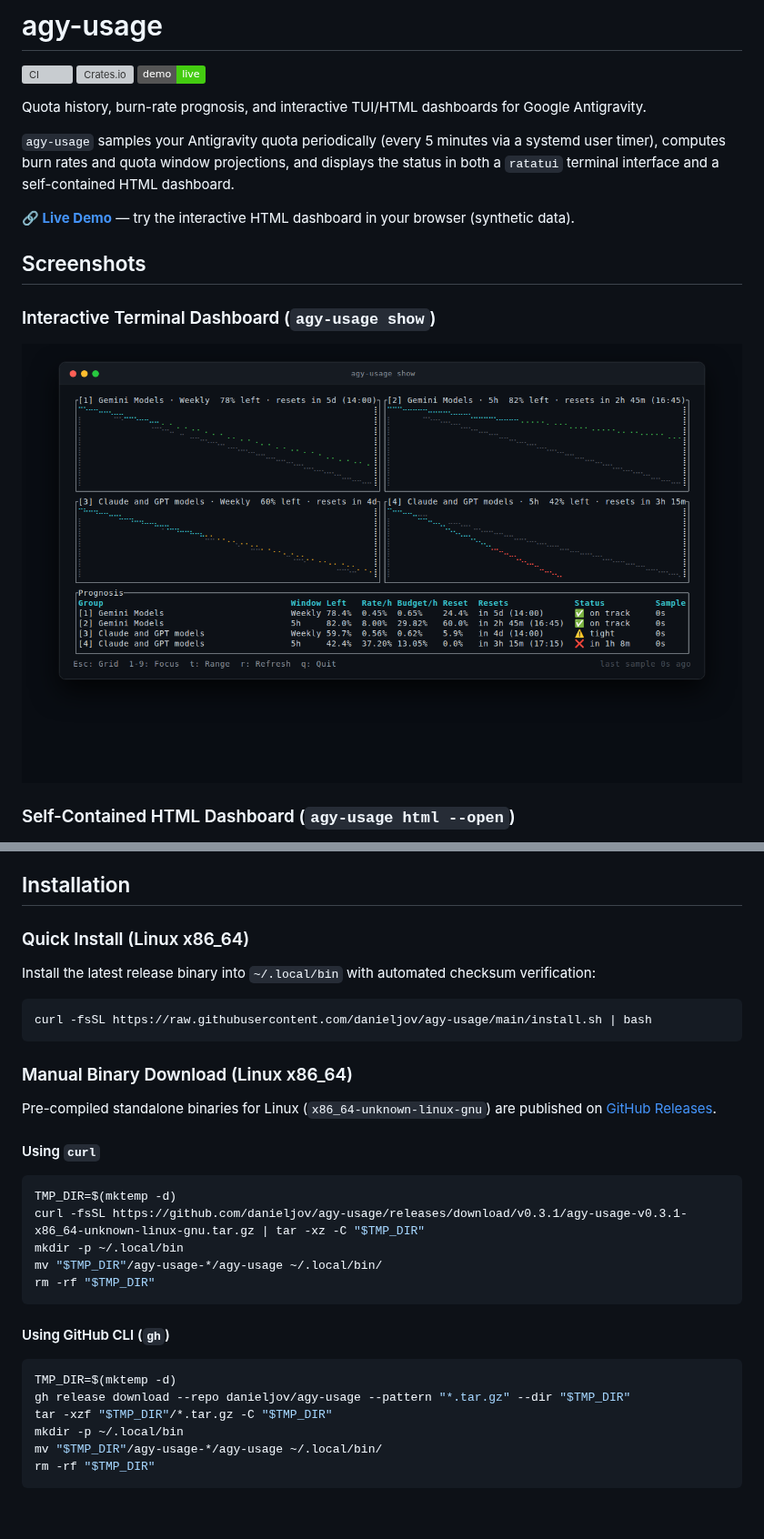
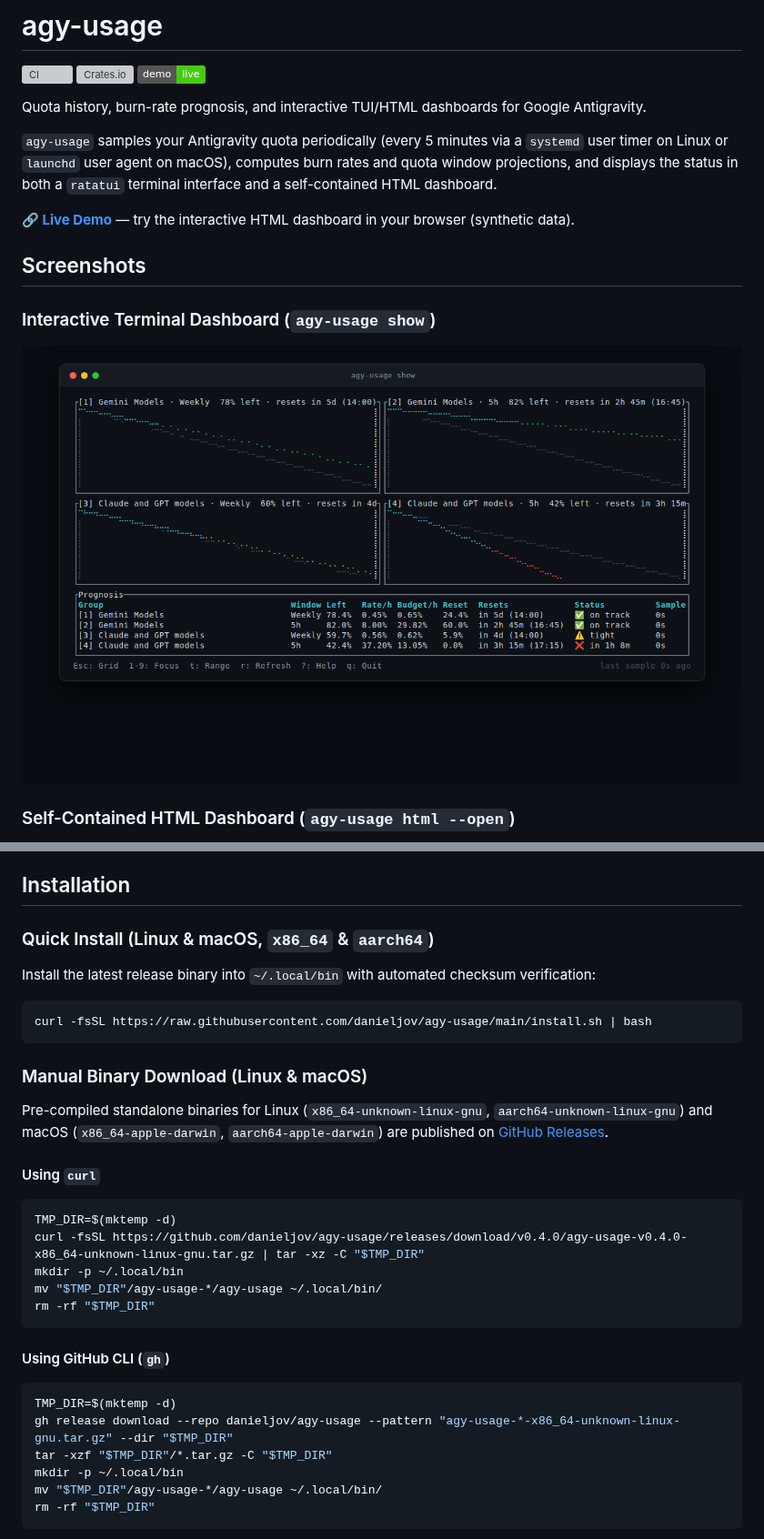
Before and after one commit to danieljov/agy-usage, a Markdown page: README.md, 2 parts joined by grey strips. Shown at 91% size. Drawn GitHub-style; pictures changed too: assets/screenshots/tui.png; badges without logos; blank space fills up the shorter version; grey boxes are pictures that could not be loaded.

Commit message:
feat: add multi-platform release binaries, macOS launchd timer, MSRV CI, and prepare v0.4.0

````diff
--- a/README.md
+++ b/README.md
@@ -6,7 +6,7 @@
 
 Quota history, burn-rate prognosis, and interactive TUI/HTML dashboards for Google Antigravity.
 
-`agy-usage` samples your Antigravity quota periodically (every 5 minutes via a systemd user timer), computes burn rates and quota window projections, and displays the status in both a `ratatui` terminal interface and a self-contained HTML dashboard.
+`agy-usage` samples your Antigravity quota periodically (every 5 minutes via a `systemd` user timer on Linux or `launchd` user agent on macOS), computes burn rates and quota window projections, and displays the status in both a `ratatui` terminal interface and a self-contained HTML dashboard.
 
 **🔗 [Live Demo](https://danieljov.github.io/agy-usage)** — try the interactive HTML dashboard in your browser (synthetic data).
 
@@ -26,7 +26,7 @@ The [live demo](https://danieljov.github.io/agy-usage) is rendered from syntheti
 
 ## Installation
 
-### Quick Install (Linux x86_64)
+### Quick Install (Linux & macOS, `x86_64` & `aarch64`)
 
 Install the latest release binary into `~/.local/bin` with automated checksum verification:
 
@@ -34,14 +34,14 @@ Install the latest release binary into `~/.local/bin` with automated checksum ve
 curl -fsSL https://raw.githubusercontent.com/danieljov/agy-usage/main/install.sh | bash
 ```
 
-### Manual Binary Download (Linux x86_64)
+### Manual Binary Download (Linux & macOS)
 
-Pre-compiled standalone binaries for Linux (`x86_64-unknown-linux-gnu`) are published on [GitHub Releases](https://github.com/danieljov/agy-usage/releases/latest).
+Pre-compiled standalone binaries for Linux (`x86_64-unknown-linux-gnu`, `aarch64-unknown-linux-gnu`) and macOS (`x86_64-apple-darwin`, `aarch64-apple-darwin`) are published on [GitHub Releases](https://github.com/danieljov/agy-usage/releases/latest).
 
 #### Using `curl`
 ```bash
 TMP_DIR=$(mktemp -d)
-curl -fsSL https://github.com/danieljov/agy-usage/releases/download/v0.3.1/agy-usage-v0.3.1-x86_64-unknown-linux-gnu.tar.gz | tar -xz -C "$TMP_DIR"
+curl -fsSL https://github.com/danieljov/agy-usage/releases/download/v0.4.0/agy-usage-v0.4.0-x86_64-unknown-linux-gnu.tar.gz | tar -xz -C "$TMP_DIR"
 mkdir -p ~/.local/bin
 mv "$TMP_DIR"/agy-usage-*/agy-usage ~/.local/bin/
 rm -rf "$TMP_DIR"
@@ -50,7 +50,7 @@ rm -rf "$TMP_DIR"
 #### Using GitHub CLI (`gh`)
 ```bash
 TMP_DIR=$(mktemp -d)
-gh release download --repo danieljov/agy-usage --pattern "*.tar.gz" --dir "$TMP_DIR"
+gh release download --repo danieljov/agy-usage --pattern "agy-usage-*-x86_64-unknown-linux-gnu.tar.gz" --dir "$TMP_DIR"
 tar -xzf "$TMP_DIR"/*.tar.gz -C "$TMP_DIR"
 mkdir -p ~/.local/bin
 mv "$TMP_DIR"/agy-usage-*/agy-usage ~/.local/bin/
````
Also changed, not shown: other parts of README.md (+3 -3 lines), CHANGELOG.md (+7 -0 lines), assets/screenshots/dashboard.png, 8 other files.
